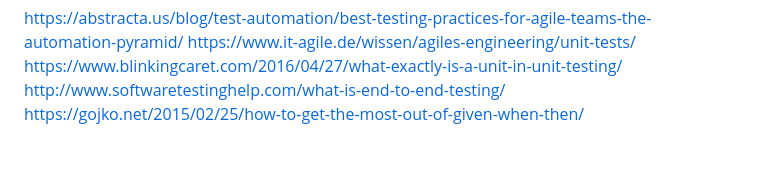
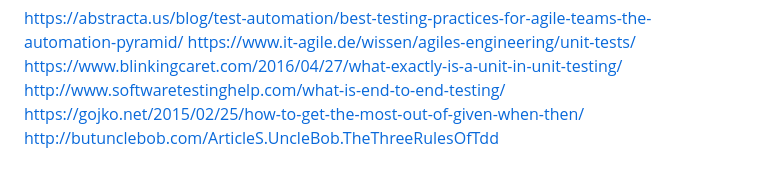
Before and after one commit to BrennerT/presentationTDD, a Markdown page: markdown/quellen.md, the part around the change. Drawn GitHub-style.

Commit message:
made slides for tdd great again

```diff
--- a/markdown/quellen.md
+++ b/markdown/quellen.md
@@ -3,3 +3,4 @@ https://www.it-agile.de/wissen/agiles-engineering/unit-tests/
 https://www.blinkingcaret.com/2016/04/27/what-exactly-is-a-unit-in-unit-testing/
 http://www.softwaretestinghelp.com/what-is-end-to-end-testing/
 https://gojko.net/2015/02/25/how-to-get-the-most-out-of-given-when-then/
+http://butunclebob.com/ArticleS.UncleBob.TheThreeRulesOfTdd
```
Also changed, not shown: img/tdd-bdd.png (added), img/tdd-outside-in.jpg, 1 other file.
